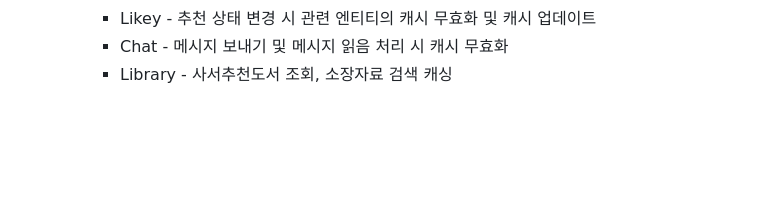
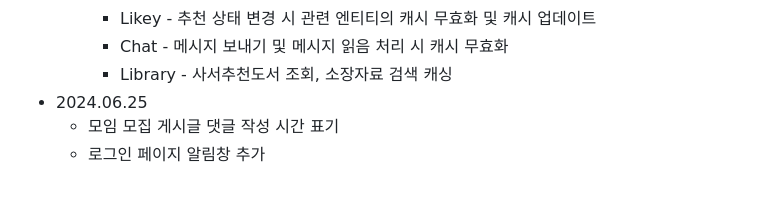
Before and after one commit to ehyunseok/BookFriends_Spring, a Markdown page: README.md, the part around the change. Rendered like a GitHub page; blank space fills up the shorter version.

```diff
--- a/README.md
+++ b/README.md
@@ -172,3 +172,6 @@ Book Friends 프로젝트는 다음과 같은 계층 구조를 따릅니다:
     - Likey - 추천 상태 변경 시 관련 엔티티의 캐시 무효화 및 캐시 업데이트
     - Chat - 메시지 보내기 및 메시지 읽음 처리 시 캐시 무효화
     - Library - 사서추천도서 조회, 소장자료 검색 캐싱
+- 2024.06.25
+  - 모임 모집 게시글 댓글 작성 시간 표기
+  - 로그인 페이지 알림창 추가
```
